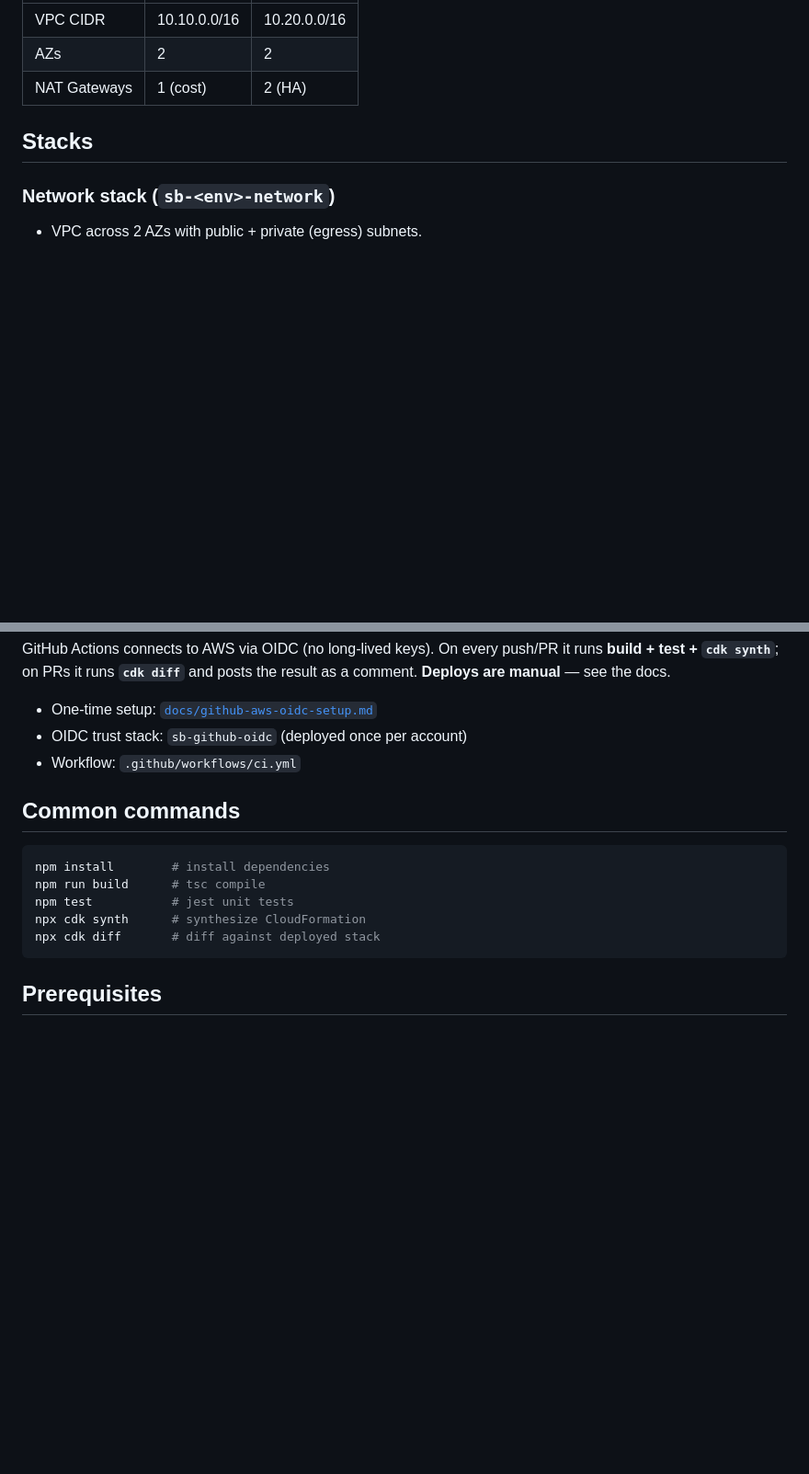
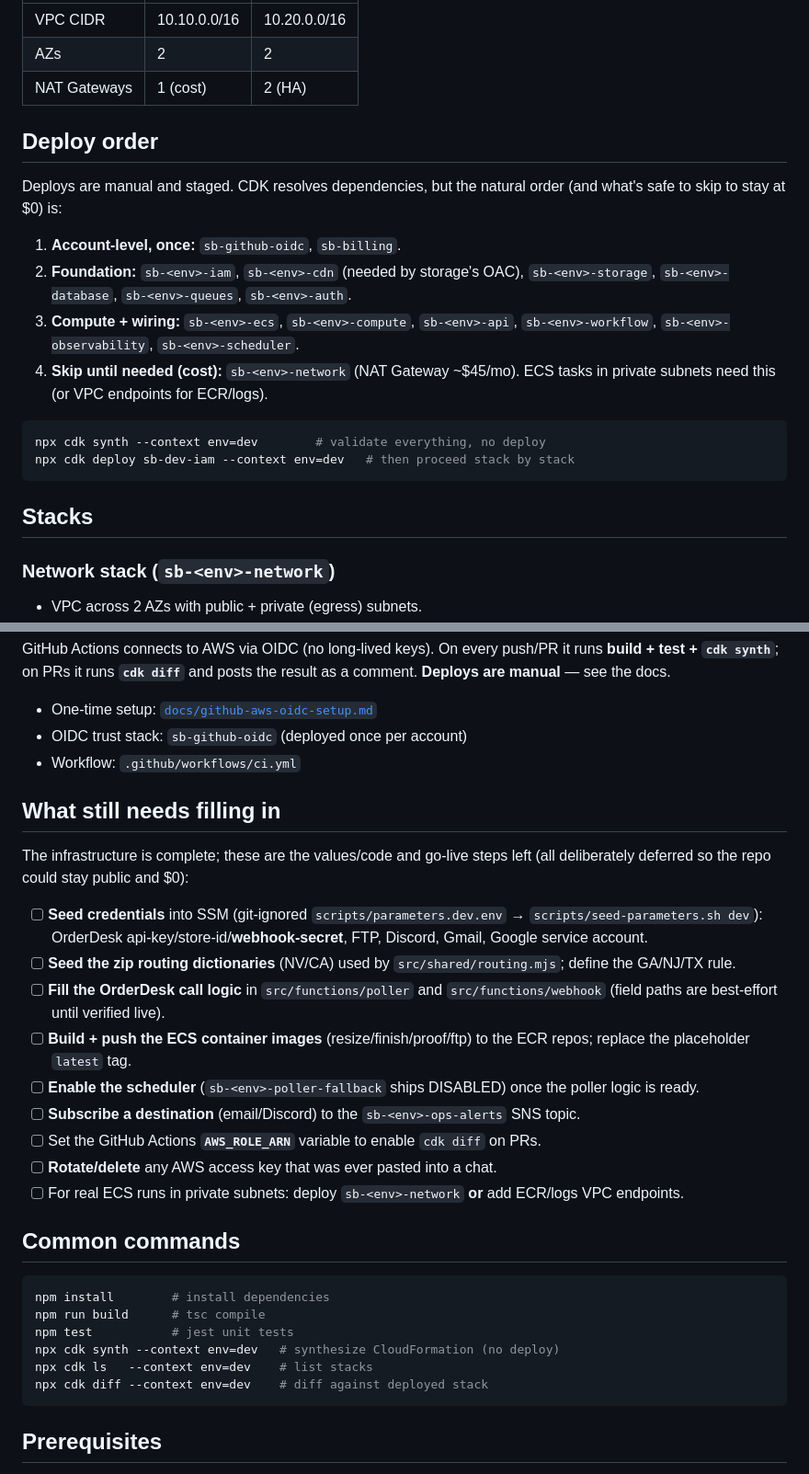
Before and after one commit to ralphboba/StickersBanners-AWS-Infra, a Markdown page: README.md, 2 parts joined by grey strips. Shown at 92% size. GitHub-like rendering; blank space fills up the shorter version.

````diff
--- a/README.md
+++ b/README.md
@@ -58,6 +105,24 @@ npx cdk deploy --context env=prod
 | VPC CIDR | 10.10.0.0/16 | 10.20.0.0/16 |
 | AZs | 2 | 2 |
 | NAT Gateways | 1 (cost) | 2 (HA) |
+
+## Deploy order
+
+Deploys are manual and staged. CDK resolves dependencies, but the natural order
+(and what's safe to skip to stay at $0) is:
+
+1. **Account-level, once:** `sb-github-oidc`, `sb-billing`.
+2. **Foundation:** `sb-<env>-iam`, `sb-<env>-cdn` (needed by storage's OAC),
+   `sb-<env>-storage`, `sb-<env>-database`, `sb-<env>-queues`, `sb-<env>-auth`.
+3. **Compute + wiring:** `sb-<env>-ecs`, `sb-<env>-compute`, `sb-<env>-api`,
+   `sb-<env>-workflow`, `sb-<env>-observability`, `sb-<env>-scheduler`.
+4. **Skip until needed (cost):** `sb-<env>-network` (NAT Gateway ~$45/mo). ECS
+   tasks in private subnets need this (or VPC endpoints for ECR/logs).
+
+```bash
+npx cdk synth --context env=dev        # validate everything, no deploy
+npx cdk deploy sb-dev-iam --context env=dev   # then proceed stack by stack
+```
 
 ## Stacks
 
@@ -198,14 +263,38 @@ the result as a comment. **Deploys are manual** — see the docs.
 - OIDC trust stack: `sb-github-oidc` (deployed once per account)
 - Workflow: `.github/workflows/ci.yml`
 
+## What still needs filling in
+
+The infrastructure is complete; these are the values/code and go-live steps left
+(all deliberately deferred so the repo could stay public and $0):
+
+- [ ] **Seed credentials** into SSM (git-ignored `scripts/parameters.dev.env` →
+  `scripts/seed-parameters.sh dev`): OrderDesk api-key/store-id/**webhook-secret**,
+  FTP, Discord, Gmail, Google service account.
+- [ ] **Seed the zip routing dictionaries** (NV/CA) used by
+  `src/shared/routing.mjs`; define the GA/NJ/TX rule.
+- [ ] **Fill the OrderDesk call logic** in `src/functions/poller` and
+  `src/functions/webhook` (field paths are best-effort until verified live).
+- [ ] **Build + push the ECS container images** (resize/finish/proof/ftp) to the
+  ECR repos; replace the placeholder `latest` tag.
+- [ ] **Enable the scheduler** (`sb-<env>-poller-fallback` ships DISABLED) once
+  the poller logic is ready.
+- [ ] **Subscribe a destination** (email/Discord) to the `sb-<env>-ops-alerts`
+  SNS topic.
+- [ ] Set the GitHub Actions **`AWS_ROLE_ARN`** variable to enable `cdk diff` on PRs.
+- [ ] **Rotate/delete** any AWS access key that was ever pasted into a chat.
+- [ ] For real ECS runs in private subnets: deploy `sb-<env>-network` **or** add
+  ECR/logs VPC endpoints.
+
 ## Common commands
 
 ```bash
 npm install        # install dependencies
 npm run build      # tsc compile
 npm test           # jest unit tests
-npx cdk synth      # synthesize CloudFormation
-npx cdk diff       # diff against deployed stack
+npx cdk synth --context env=dev   # synthesize CloudFormation (no deploy)
+npx cdk ls   --context env=dev    # list stacks
+npx cdk diff --context env=dev    # diff against deployed stack
 ```
 
 ## Prerequisites
````
Also changed, not shown: other parts of README.md (+62 -15 lines).
